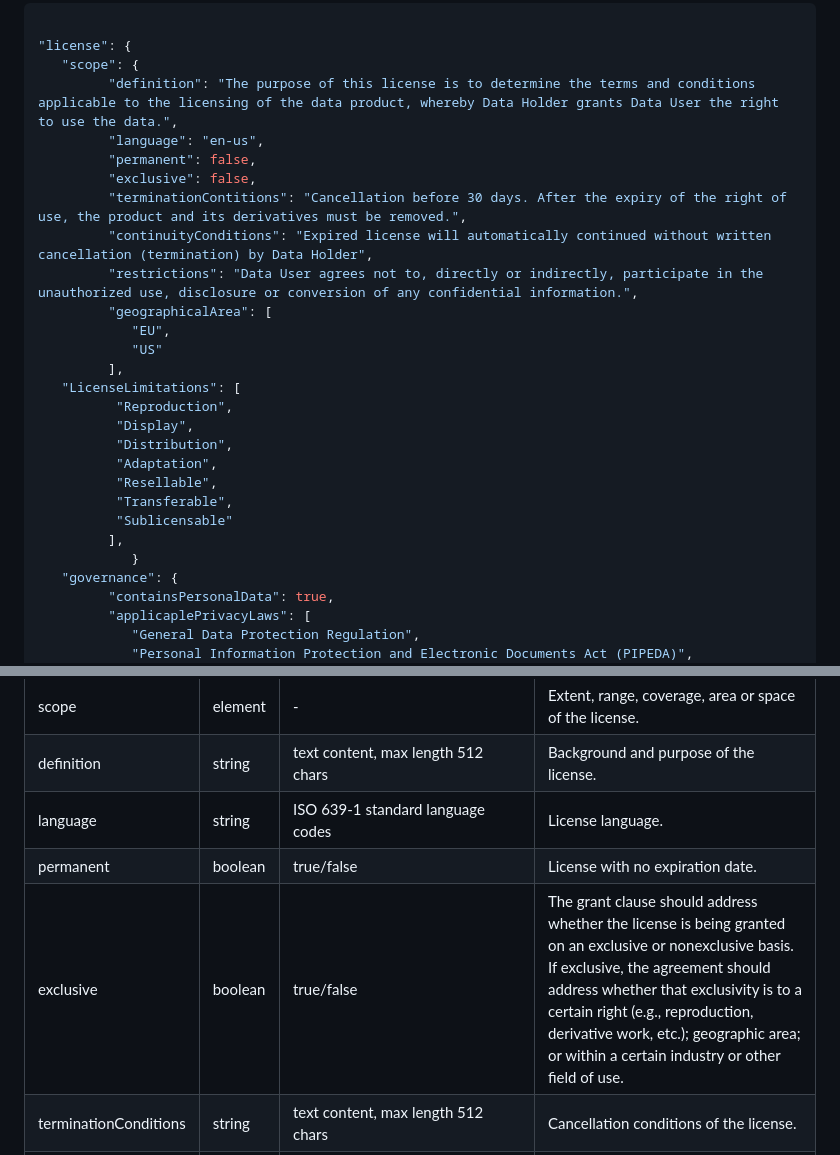
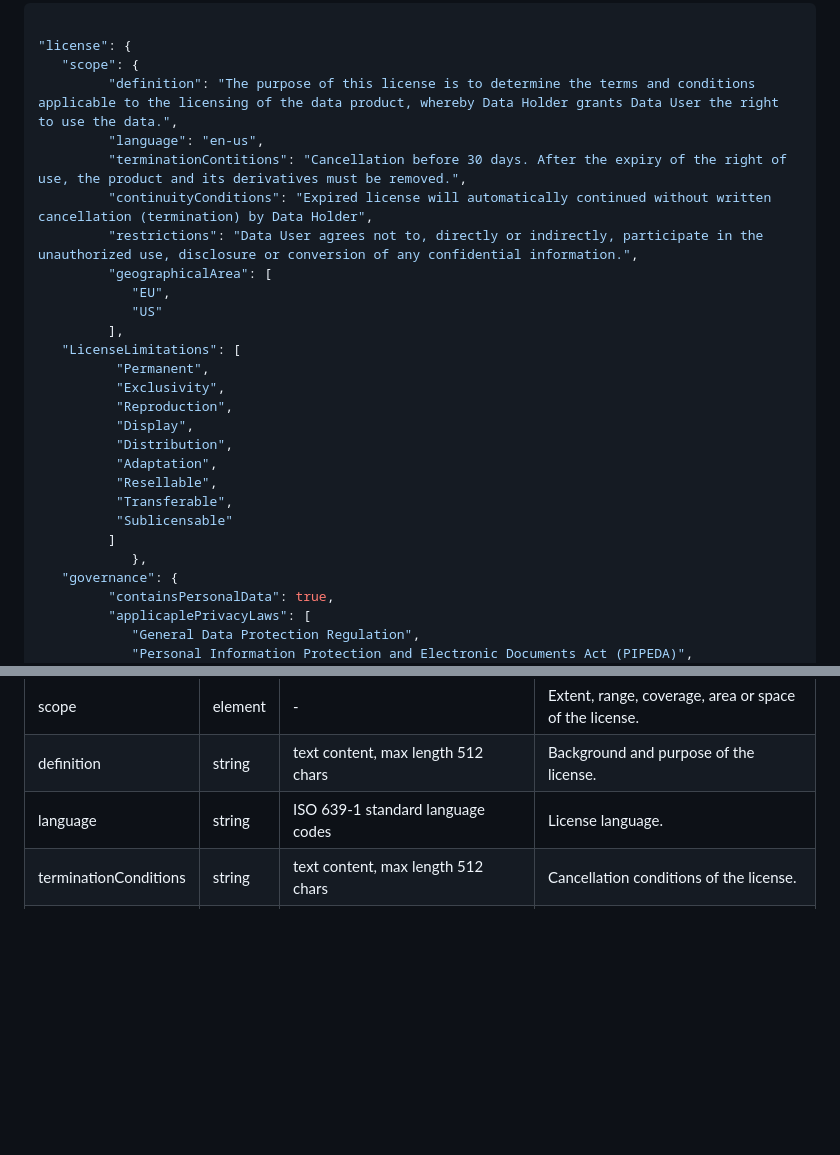
Before and after one commit to Open-Data-Product-Initiative/v2.0, a Markdown page: source/includes/_license.md, 2 parts joined by grey strips. Drawn GitHub-style; blank space fills up the shorter version.

```diff
--- a/source/includes/_license.md
+++ b/source/includes/_license.md
@@ -11,8 +11,6 @@ The data product may be exploited e.g. by licensing its use and exploitation to
    "scope": {
          "definition": "The purpose of this license is to determine the terms and conditions applicable to the licensing of the data product, whereby Data Holder grants Data User the right to use the data.",
          "language": "en-us",
-         "permanent": false,
-         "exclusive": false,
          "terminationContitions": "Cancellation before 30 days. After the expiry of the right of use, the product and its derivatives must be removed.",
          "continuityConditions": "Expired license will automatically continued without written cancellation (termination) by Data Holder",
          "restrictions": "Data User agrees not to, directly or indirectly, participate in the unauthorized use, disclosure or conversion of any confidential information.",
@@ -21,6 +19,8 @@ The data product may be exploited e.g. by licensing its use and exploitation to
             "US"
          ],
    "LicenseLimitations": [
+          "Permanent",
+          "Exclusivity",
           "Reproduction",
           "Display",
           "Distribution",
@@ -28,8 +28,8 @@ The data product may be exploited e.g. by licensing its use and exploitation to
           "Resellable",
           "Transferable",
           "Sublicensable"
-         ],
-            }
+         ]
+            },
    "governance": {
          "containsPersonalData": true,
          "applicaplePrivacyLaws": [
@@ -54,8 +54,6 @@ The data product may be exploited e.g. by licensing its use and exploitation to
 | scope | element | - |  Extent, range, coverage, area or space of the license. |
 | definition | string | text content, max length 512 chars  | Background and purpose of the license. |
 | language | string | ISO 639-1 standard language codes | License language. |
-| permanent | boolean | true/false|  License with no expiration date. |
-| exclusive | boolean | true/false|  The grant clause should address whether the license is being granted on an exclusive or nonexclusive basis. If exclusive, the agreement should address whether that exclusivity is to a certain right (e.g., reproduction, derivative work, etc.); geographic area; or within a certain industry or other field of use. |
 | terminationConditions | string | text content, max length 512 chars | Cancellation conditions of the license. |
 | continuityConditions | string |  text content, max length 512 chars | Continuity conditions of the license. |
 | restrictions | string | text content, max length 512 chars  | Restrictions of the license. |
```
